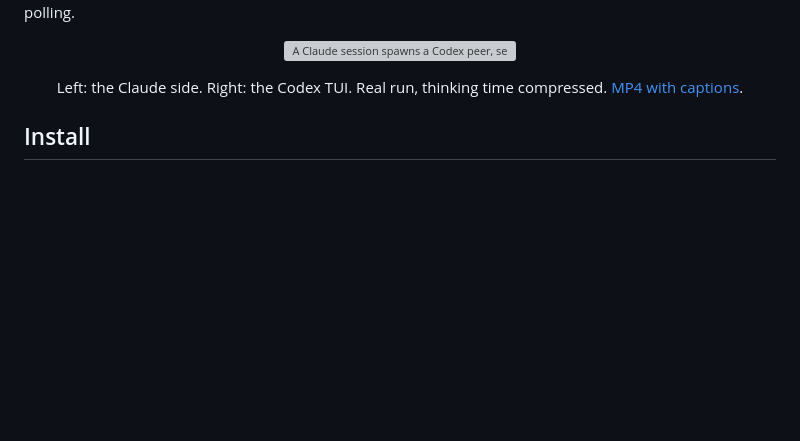
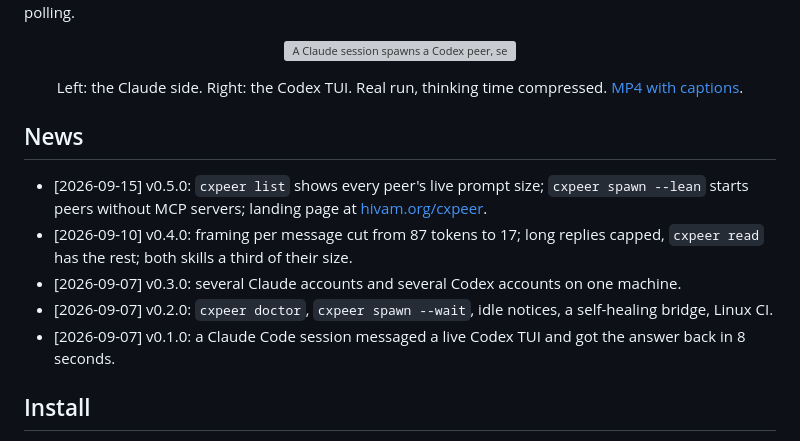
Before and after one commit to HivaMohammadzadeh1/cxpeer, a Markdown page: README.md, the part around the change. Drawn GitHub-style; blank space fills up the shorter version; grey boxes are pictures that could not be loaded.

Commit message:
README: bring back the news section, one line per release

```diff
--- a/README.md
+++ b/README.md
@@ -21,6 +21,14 @@ sessions too, from inside its sandbox. No daemon, no polling.
 
 <p align="center"><img src="docs/images/journey.gif" width="900" alt="A Claude session spawns a Codex peer, sends it a task, and gets the answer back; Codex then messages Claude from inside its sandbox"></p>
 <p align="center">Left: the Claude side. Right: the Codex TUI. Real run, thinking time compressed. <a href="docs/images/journey.mp4">MP4 with captions</a>.</p>
+
+## News
+
+- [2026-09-15] v0.5.0: `cxpeer list` shows every peer's live prompt size; `cxpeer spawn --lean` starts peers without MCP servers; landing page at [hivam.org/cxpeer](https://hivam.org/cxpeer/).
+- [2026-09-10] v0.4.0: framing per message cut from 87 tokens to 17; long replies capped, `cxpeer read` has the rest; both skills a third of their size.
+- [2026-09-07] v0.3.0: several Claude accounts and several Codex accounts on one machine.
+- [2026-09-07] v0.2.0: `cxpeer doctor`, `cxpeer spawn --wait`, idle notices, a self-healing bridge, Linux CI.
+- [2026-09-07] v0.1.0: a Claude Code session messaged a live Codex TUI and got the answer back in 8 seconds.
 
 ## Install
 
```
